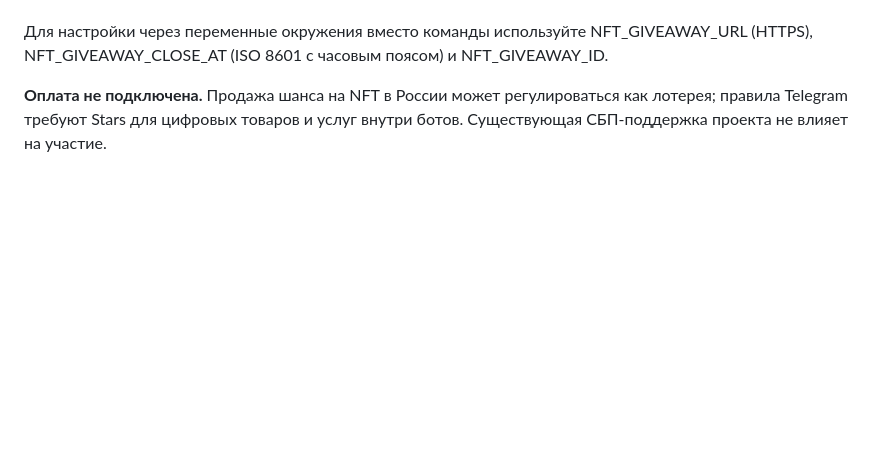
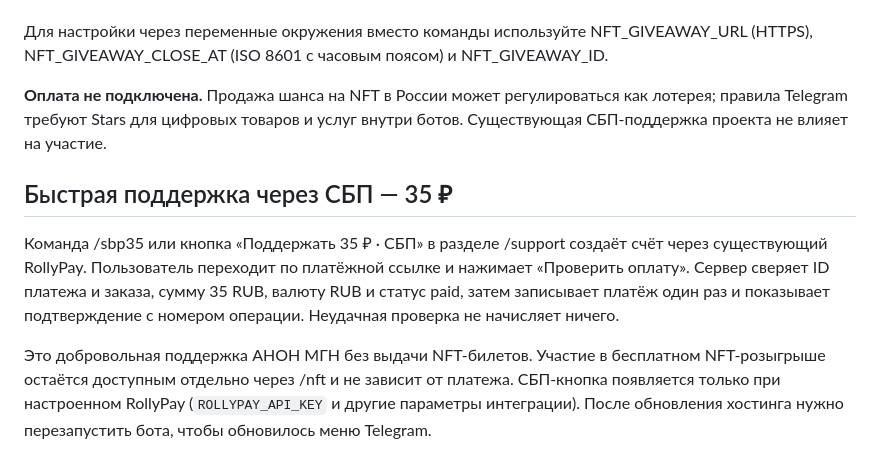
Before and after one commit to kuhaevilagmailcom/AnonchatMgn, a Markdown page: README.md, the part around the change. Rendered like a GitHub page; blank space fills up the shorter version.

Commit message:
docs: explain quick 35 RUB support checkout and separate NFT raffle

```diff
--- a/README.md
+++ b/README.md
@@ -130,3 +130,10 @@ docker compose up -d --build
 Для настройки через переменные окружения вместо команды используйте NFT_GIVEAWAY_URL (HTTPS), NFT_GIVEAWAY_CLOSE_AT (ISO 8601 с часовым поясом) и NFT_GIVEAWAY_ID.
 
 **Оплата не подключена.** Продажа шанса на NFT в России может регулироваться как лотерея; правила Telegram требуют Stars для цифровых товаров и услуг внутри ботов. Существующая СБП-поддержка проекта не влияет на участие.
+
+
+## Быстрая поддержка через СБП — 35 ₽
+
+Команда /sbp35 или кнопка «Поддержать 35 ₽ · СБП» в разделе /support создаёт счёт через существующий RollyPay. Пользователь переходит по платёжной ссылке и нажимает «Проверить оплату». Сервер сверяет ID платежа и заказа, сумму 35 RUB, валюту RUB и статус paid, затем записывает платёж один раз и показывает подтверждение с номером операции. Неудачная проверка не начисляет ничего.
+
+Это добровольная поддержка АНОН МГН без выдачи NFT-билетов. Участие в бесплатном NFT-розыгрыше остаётся доступным отдельно через /nft и не зависит от платежа. СБП-кнопка появляется только при настроенном RollyPay (`ROLLYPAY_API_KEY` и другие параметры интеграции). После обновления хостинга нужно перезапустить бота, чтобы обновилось меню Telegram.
```
